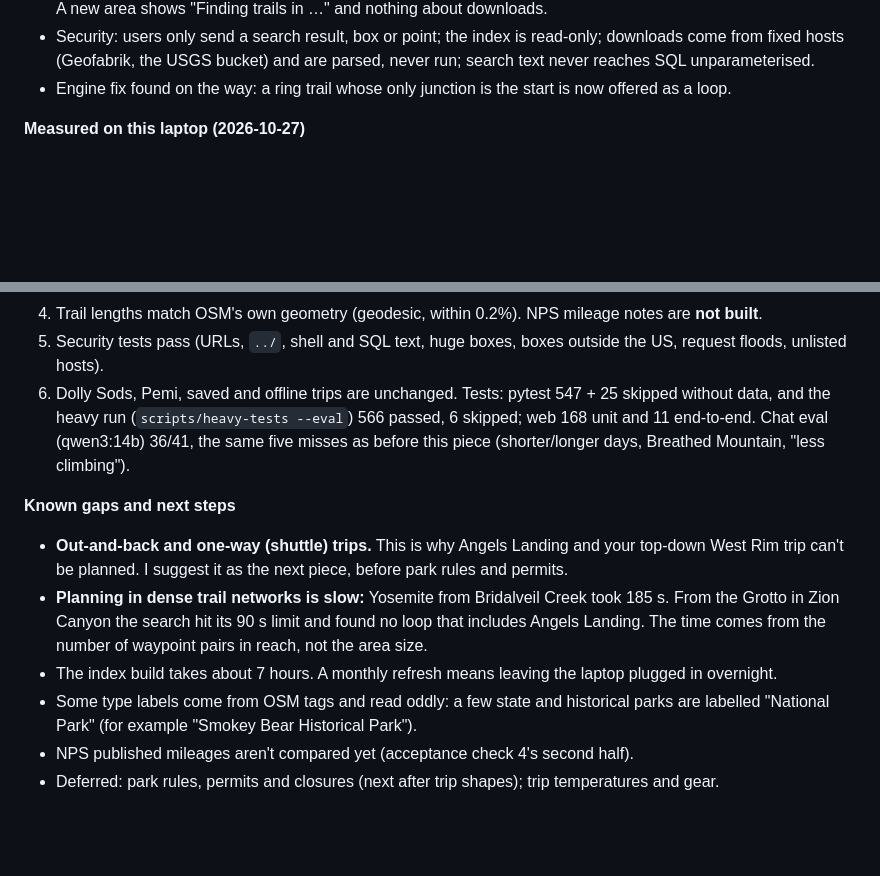
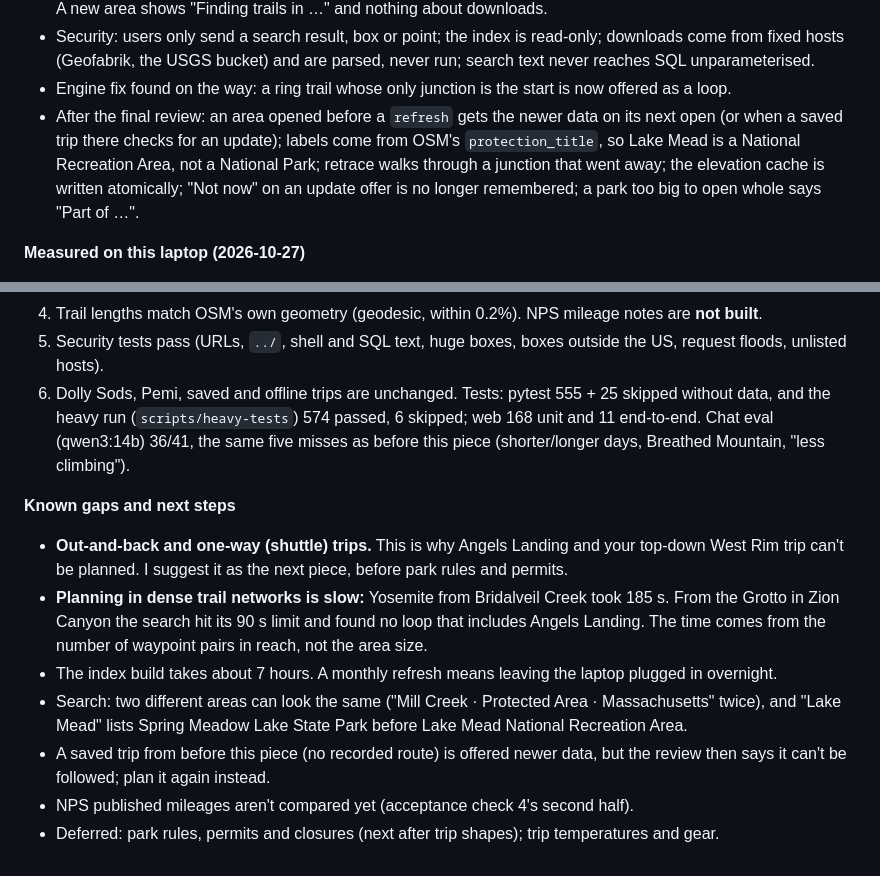
Before and after one commit to deets123/backcountry, a Markdown page: PROGRESS.md, 2 parts joined by grey strips. Rendered like a GitHub page; blank space fills up the shorter version.

Commit message:
PROGRESS: review fixes, remaining gaps, test counts
Co-Authored-By: Claude Opus 5.5 <noreply@anthropic.com>

```diff
--- a/PROGRESS.md
+++ b/PROGRESS.md
@@ -803,6 +803,10 @@ Spec: `docs/superpowers/specs/2026-10-25-any-us-area-design.md`. Plan: `docs/sup
 - Security: users only send a search result, box or point; the index is read-only; downloads come from fixed
   hosts (Geofabrik, the USGS bucket) and are parsed, never run; search text never reaches SQL unparameterised.
 - Engine fix found on the way: a ring trail whose only junction is the start is now offered as a loop.
+- After the final review: an area opened before a `refresh` gets the newer data on its next open (or when a saved
+  trip there checks for an update); labels come from OSM's `protection_title`, so Lake Mead is a National Recreation
+  Area, not a National Park; retrace walks through a junction that went away; the elevation cache is written
+  atomically; "Not now" on an update offer is no longer remembered; a park too big to open whole says "Part of …".
 
 **Measured on this laptop (2026-10-27)**
 - Download 12.2 GB in 13 min. Build about 7 h 10 min (my estimate was 30–90 min), peak memory 4.4 GB, 26 GB
@@ -835,8 +839,8 @@ Spec: `docs/superpowers/specs/2026-10-25-any-us-area-design.md`. Plan: `docs/sup
 4. Trail lengths match OSM's own geometry (geodesic, within 0.2%). NPS mileage notes are **not built**.
 5. Security tests pass (URLs, `../`, shell and SQL text, huge boxes, boxes outside the US, request floods, unlisted
    hosts).
-6. Dolly Sods, Pemi, saved and offline trips are unchanged. Tests: pytest 547 + 25 skipped without data, and the
-   heavy run (`scripts/heavy-tests --eval`) 566 passed, 6 skipped; web 168 unit and 11 end-to-end. Chat eval
+6. Dolly Sods, Pemi, saved and offline trips are unchanged. Tests: pytest 555 + 25 skipped without data, and the
+   heavy run (`scripts/heavy-tests`) 574 passed, 6 skipped; web 168 unit and 11 end-to-end. Chat eval
    (qwen3:14b) 36/41, the same five misses as before this piece (shorter/longer days, Breathed Mountain, "less climbing").
 
 **Known gaps and next steps**
@@ -846,7 +850,9 @@ Spec: `docs/superpowers/specs/2026-10-25-any-us-area-design.md`. Plan: `docs/sup
   Canyon the search hit its 90 s limit and found no loop that includes Angels Landing. The time comes from the
   number of waypoint pairs in reach, not the area size.
 - The index build takes about 7 hours. A monthly refresh means leaving the laptop plugged in overnight.
-- Some type labels come from OSM tags and read oddly: a few state and historical parks are labelled "National
-  Park" (for example "Smokey Bear Historical Park").
+- Search: two different areas can look the same ("Mill Creek · Protected Area · Massachusetts" twice), and
+  "Lake Mead" lists Spring Meadow Lake State Park before Lake Mead National Recreation Area.
+- A saved trip from before this piece (no recorded route) is offered newer data, but the review then says it
+  can't be followed; plan it again instead.
 - NPS published mileages aren't compared yet (acceptance check 4's second half).
 - Deferred: park rules, permits and closures (next after trip shapes); trip temperatures and gear.
```
